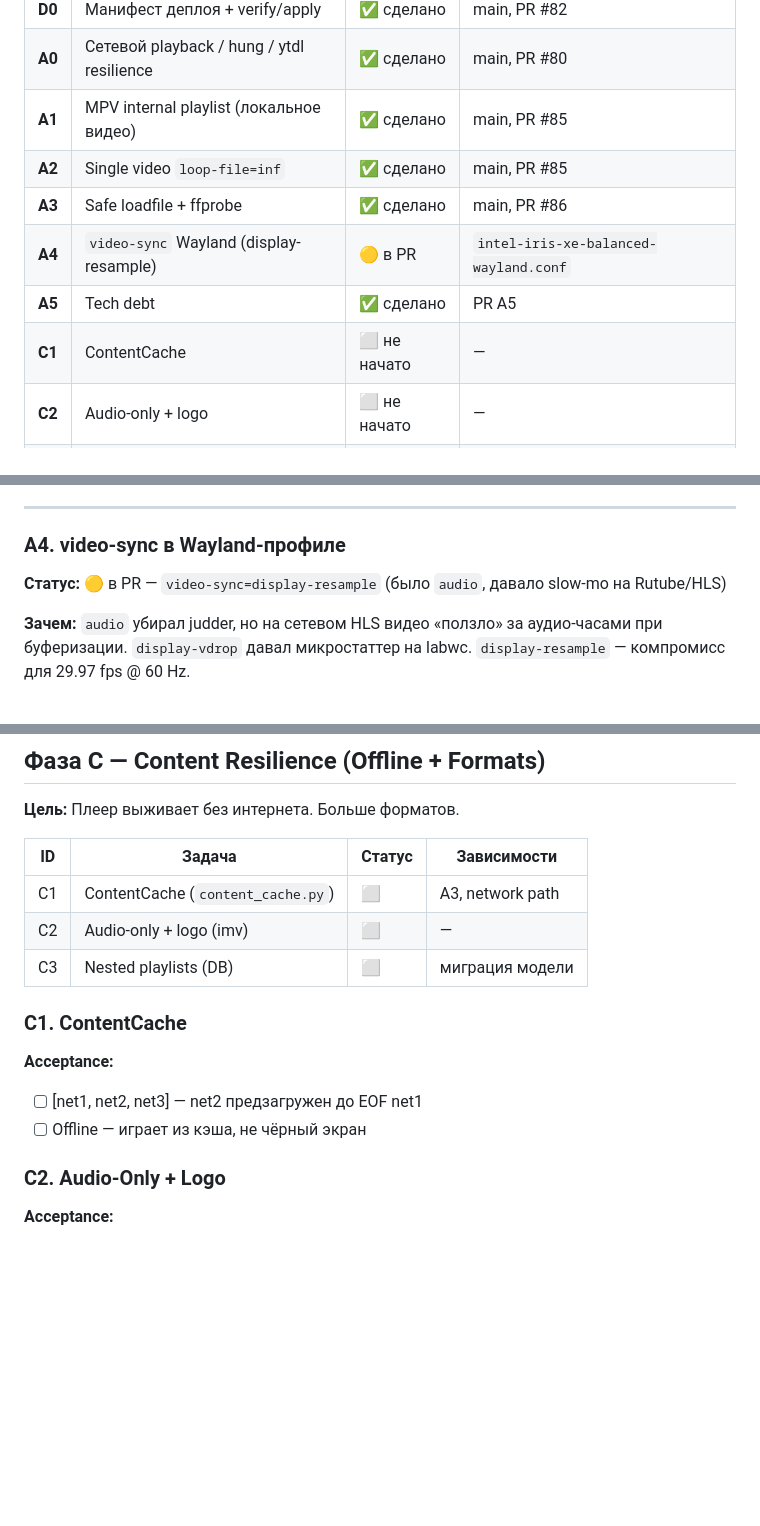
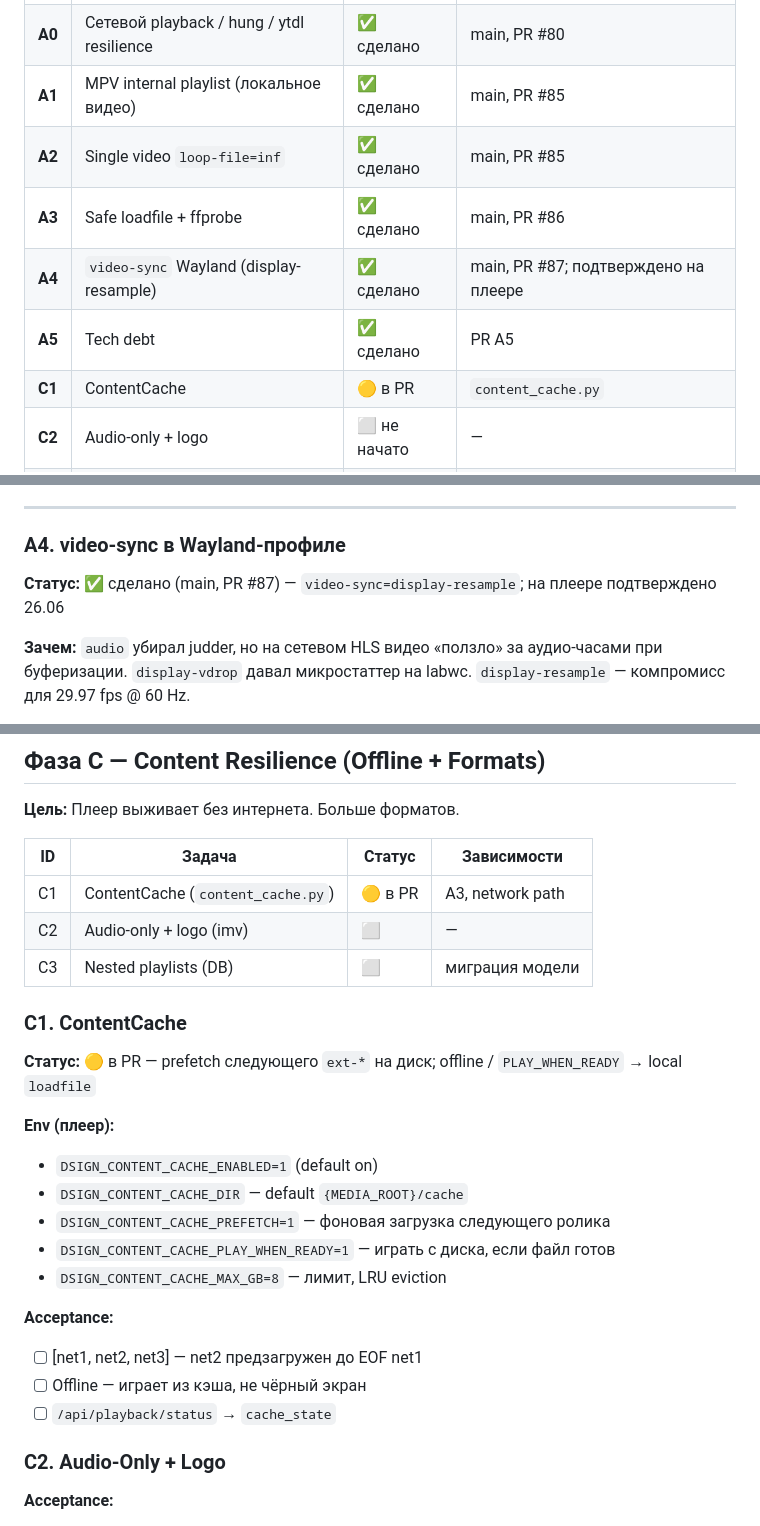
Before and after one commit to kirpodolak/dsign, a Markdown page: docs/dsign_4phase_checklist.md, 3 parts joined by grey strips. Drawn GitHub-style; blank space fills up the shorter version.

```diff
--- a/docs/dsign_4phase_checklist.md
+++ b/docs/dsign_4phase_checklist.md
@@ -18,9 +18,9 @@
 | **A1** | MPV internal playlist (локальное видео) | ✅ сделано | main, PR #85 |
 | **A2** | Single video `loop-file=inf` | ✅ сделано | main, PR #85 |
 | **A3** | Safe loadfile + ffprobe | ✅ сделано | main, PR #86 |
-| **A4** | `video-sync` Wayland (display-resample) | 🟡 в PR | `intel-iris-xe-balanced-wayland.conf` |
+| **A4** | `video-sync` Wayland (display-resample) | ✅ сделано | main, PR #87; подтверждено на плеере |
 | **A5** | Tech debt | ✅ сделано | PR A5 |
-| **C1** | ContentCache | ⬜ не начато | — |
+| **C1** | ContentCache | 🟡 в PR | `content_cache.py` |
 | **C2** | Audio-only + logo | ⬜ не начато | — |
 | **C3** | Nested playlists | ⬜ не начато | — |
 | **B1** | Расширить `/api/playback/status` | 🟡 частично | `network_health` ✅; остальные поля ⬜ |
@@ -198,7 +198,7 @@ mixed / network / images → _manual_slideshow_loop() (как сейчас)
 
 ### A4. video-sync в Wayland-профиле
 
-**Статус:** 🟡 в PR — `video-sync=display-resample` (было `audio`, давало slow-mo на Rutube/HLS)
+**Статус:** ✅ сделано (main, PR #87) — `video-sync=display-resample`; на плеере подтверждено 26.06
 
 **Зачем:** `audio` убирал judder, но на сетевом HLS видео «ползло» за аудио-часами при буферизации. `display-vdrop` давал микростаттер на labwc. `display-resample` — компромисс для 29.97 fps @ 60 Hz.
 
@@ -231,15 +231,25 @@ mixed / network / images → _manual_slideshow_loop() (как сейчас)
 
 | ID | Задача | Статус | Зависимости |
 |----|--------|--------|-------------|
-| C1 | ContentCache (`content_cache.py`) | ⬜ | A3, network path |
+| C1 | ContentCache (`content_cache.py`) | 🟡 в PR | A3, network path |
 | C2 | Audio-only + logo (imv) | ⬜ | — |
 | C3 | Nested playlists (DB) | ⬜ | миграция модели |
 
 ### C1. ContentCache
 
+**Статус:** 🟡 в PR — prefetch следующего `ext-*` на диск; offline / `PLAY_WHEN_READY` → local `loadfile`
+
+**Env (плеер):**
+- `DSIGN_CONTENT_CACHE_ENABLED=1` (default on)
+- `DSIGN_CONTENT_CACHE_DIR` — default `{MEDIA_ROOT}/cache`
+- `DSIGN_CONTENT_CACHE_PREFETCH=1` — фоновая загрузка следующего ролика
+- `DSIGN_CONTENT_CACHE_PLAY_WHEN_READY=1` — играть с диска, если файл готов
+- `DSIGN_CONTENT_CACHE_MAX_GB=8` — лимит, LRU eviction
+
 **Acceptance:**
 - [ ] [net1, net2, net3] — net2 предзагружен до EOF net1
 - [ ] Offline — играет из кэша, не чёрный экран
+- [ ] `/api/playback/status` → `cache_state`
 
 ### C2. Audio-Only + Logo
 
```
